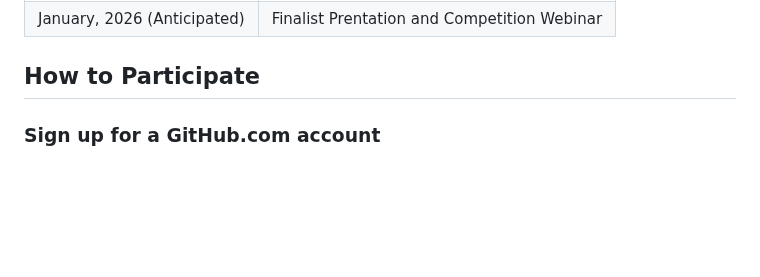
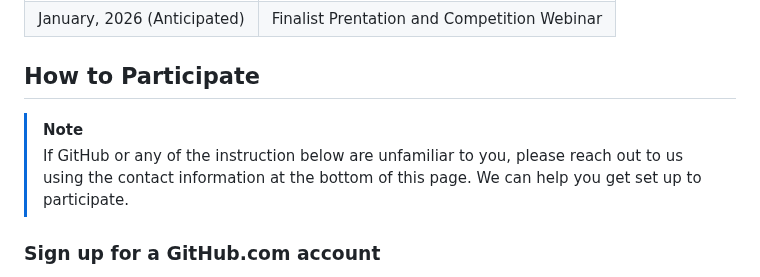
Before and after one commit to thomasht86/ADLM-2025-Data-Challenge, a Markdown page: README.md, the part around the change. Drawn GitHub-style; blank space fills up the shorter version.

Commit message:
Add participation note

```diff
--- a/README.md
+++ b/README.md
@@ -62,6 +62,9 @@ Efficient access to laboratory documentation is essential for maintaining compli
 | January, 2026 (Anticipated) | Finalist Prentation and Competition Webinar |
 
 ## How to Participate
+
+> [!note]
+> If GitHub or any of the instruction below are unfamiliar to you, please reach out to us using the contact information at the bottom of this page. We can help you get set up to participate.
 
 ### Sign up for a GitHub.com account
 
```
